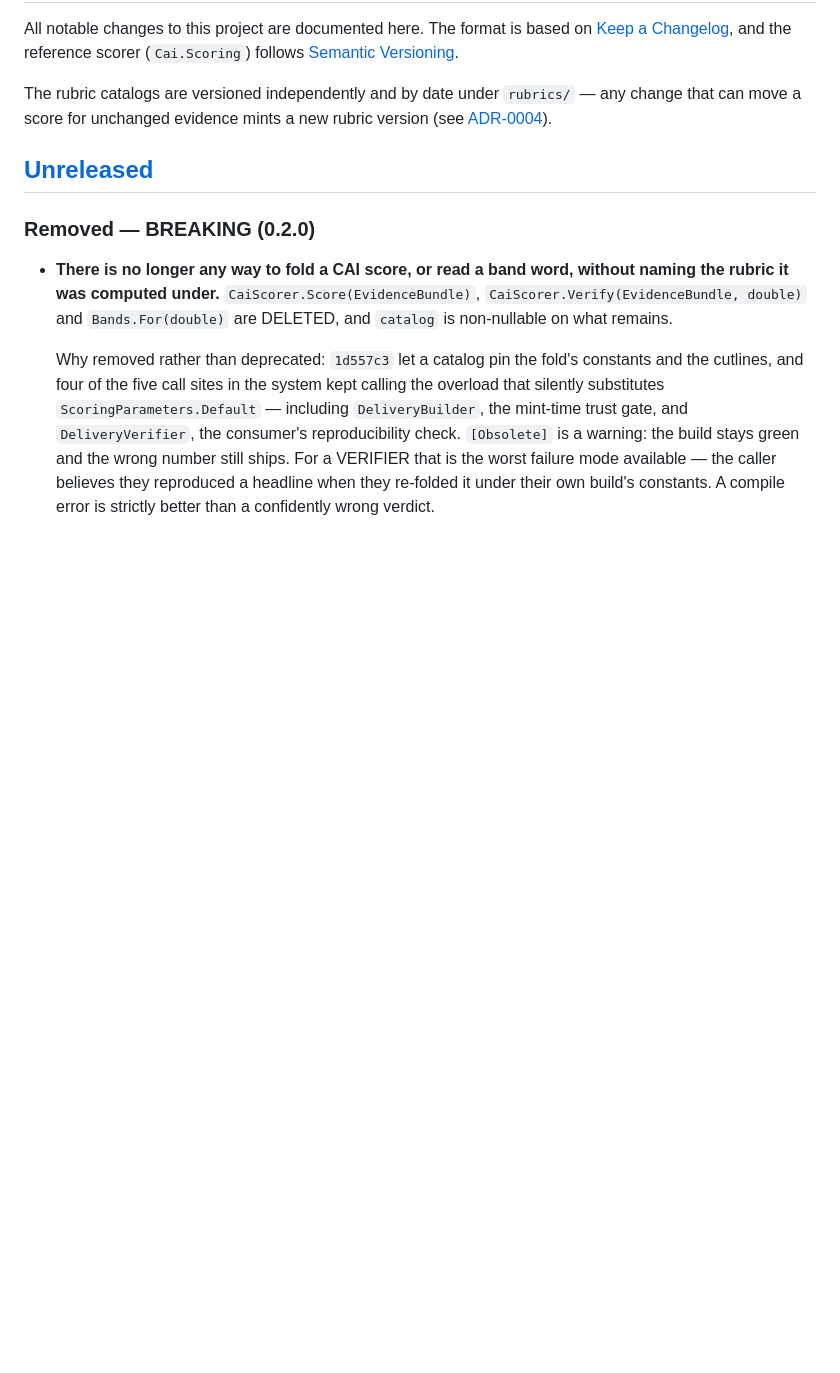
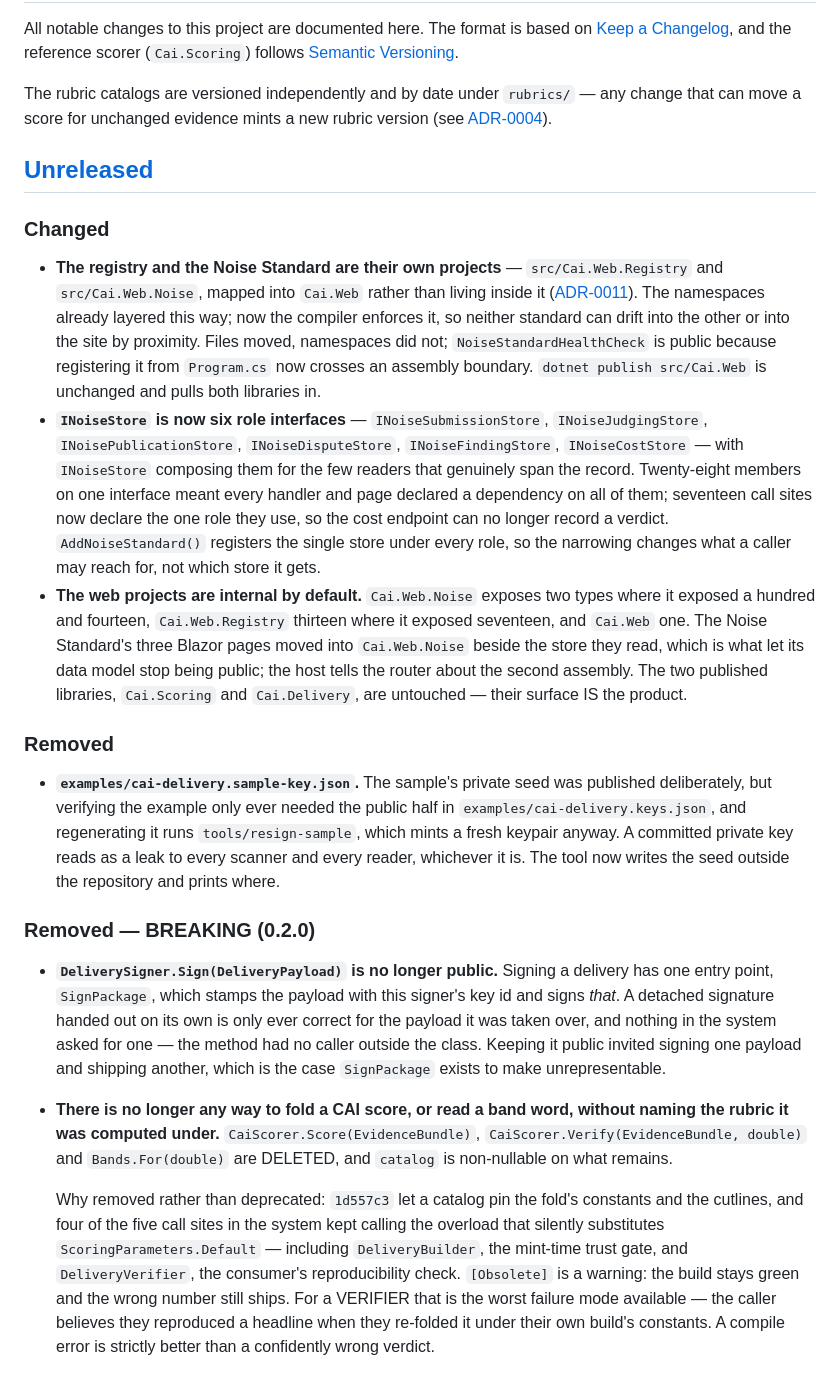
Before and after one commit to CanineCC/CAI, a Markdown page: CHANGELOG.md, the part around one of its changes. Rendered like a GitHub page; blank space fills up the shorter version.

Commit message:
docs(changelog): record the unreleased work
Co-Authored-By: Claude Opus 5 (1M context) <noreply@anthropic.com>

```diff
--- a/CHANGELOG.md
+++ b/CHANGELOG.md
@@ -10,7 +10,40 @@ move a score for unchanged evidence mints a new rubric version (see
 
 ## [Unreleased]
 
+### Changed
+- **The registry and the Noise Standard are their own projects** — `src/Cai.Web.Registry` and
+  `src/Cai.Web.Noise`, mapped into `Cai.Web` rather than living inside it
+  ([ADR-0011](docs/adr/0011-one-project-per-standard-under-the-web-host.md)). The namespaces already
+  layered this way; now the compiler enforces it, so neither standard can drift into the other or into
+  the site by proximity. Files moved, namespaces did not; `NoiseStandardHealthCheck` is public because
+  registering it from `Program.cs` now crosses an assembly boundary. `dotnet publish src/Cai.Web` is
+  unchanged and pulls both libraries in.
+- **`INoiseStore` is now six role interfaces** — `INoiseSubmissionStore`, `INoiseJudgingStore`,
+  `INoisePublicationStore`, `INoiseDisputeStore`, `INoiseFindingStore`, `INoiseCostStore` — with `INoiseStore`
+  composing them for the few readers that genuinely span the record. Twenty-eight members on one interface meant
+  every handler and page declared a dependency on all of them; seventeen call sites now declare the one role they
+  use, so the cost endpoint can no longer record a verdict. `AddNoiseStandard()` registers the single store under
+  every role, so the narrowing changes what a caller may reach for, not which store it gets.
+- **The web projects are internal by default.** `Cai.Web.Noise` exposes two types where it exposed a hundred and
+  fourteen, `Cai.Web.Registry` thirteen where it exposed seventeen, and `Cai.Web` one. The Noise Standard's three
+  Blazor pages moved into `Cai.Web.Noise` beside the store they read, which is what let its data model stop being
+  public; the host tells the router about the second assembly. The two published libraries, `Cai.Scoring` and
+  `Cai.Delivery`, are untouched — their surface IS the product.
+
+### Removed
+- **`examples/cai-delivery.sample-key.json`.** The sample's private seed was published deliberately, but
+  verifying the example only ever needed the public half in `examples/cai-delivery.keys.json`, and
+  regenerating it runs `tools/resign-sample`, which mints a fresh keypair anyway. A committed private key
+  reads as a leak to every scanner and every reader, whichever it is. The tool now writes the seed outside
+  the repository and prints where.
+
 ### Removed — BREAKING (0.2.0)
+
+- **`DeliverySigner.Sign(DeliveryPayload)` is no longer public.** Signing a delivery has one entry point,
+  `SignPackage`, which stamps the payload with this signer's key id and signs *that*. A detached signature handed
+  out on its own is only ever correct for the payload it was taken over, and nothing in the system asked for one —
+  the method had no caller outside the class. Keeping it public invited signing one payload and shipping another,
+  which is the case `SignPackage` exists to make unrepresentable.
 
 - **There is no longer any way to fold a CAI score, or read a band word, without naming the rubric it was
   computed under.** `CaiScorer.Score(EvidenceBundle)`, `CaiScorer.Verify(EvidenceBundle, double)` and
```
Also changed, not shown: other parts of CHANGELOG.md (+11 -0 lines).
